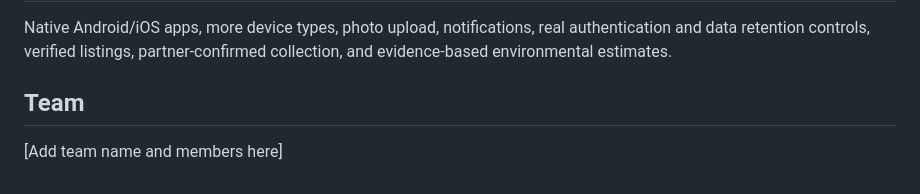
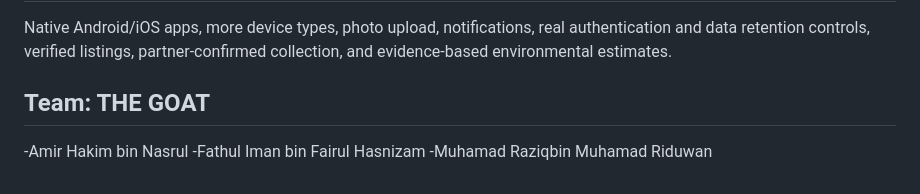
Before and after one commit to Maica-star-alt/RepairLens, a Markdown page: README.md, the part around the change. Drawn GitHub-style.

```diff
--- a/README.md
+++ b/README.md
@@ -46,5 +46,7 @@ The app does not claim carbon saved, waste prevented, longer device life or comp
 ## Future work
 Native Android/iOS apps, more device types, photo upload, notifications, real authentication and data retention controls, verified listings, partner-confirmed collection, and evidence-based environmental estimates.
 
-## Team
-[Add team name and members here]
+## Team: THE GOAT
+-Amir Hakim bin Nasrul
+-Fathul Iman bin Fairul Hasnizam
+-Muhamad Raziqbin Muhamad Riduwan
```
